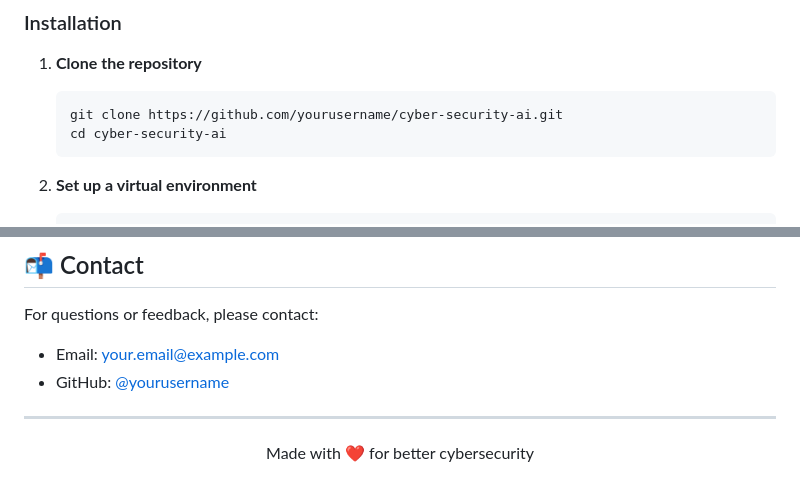
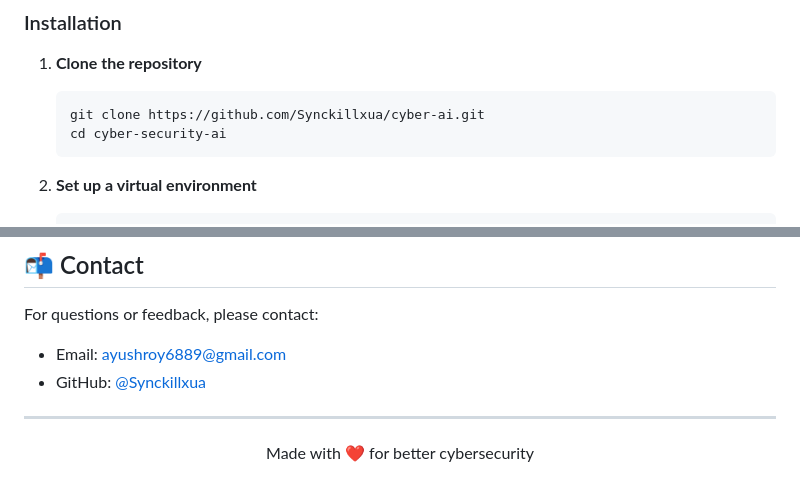
Before and after one commit to Synckillxua/cyber-ai, a Markdown page: README.md, 2 parts joined by grey strips. Drawn GitHub-style.

Commit message:
Update README with real contact info and repo URL
Co-Authored-By: Claude Sonnet 4.6 <noreply@anthropic.com>

````diff
--- a/README.md
+++ b/README.md
@@ -37,7 +37,7 @@ A comprehensive web application that provides AI-powered cybersecurity tools inc
 
 1. **Clone the repository**
    ```bash
-   git clone https://github.com/yourusername/cyber-security-ai.git
+   git clone https://github.com/Synckillxua/cyber-ai.git
    cd cyber-security-ai
    ```
 
@@ -156,8 +156,8 @@ This project is licensed under the MIT License - see the [LICENSE](LICENSE) file
 ## 📬 Contact
 
 For questions or feedback, please contact:
-- Email: your.email@example.com
-- GitHub: [@yourusername](https://github.com/yourusername)
+- Email: ayushroy6889@gmail.com
+- GitHub: [@Synckillxua](https://github.com/Synckillxua)
 
 ---
 
````
